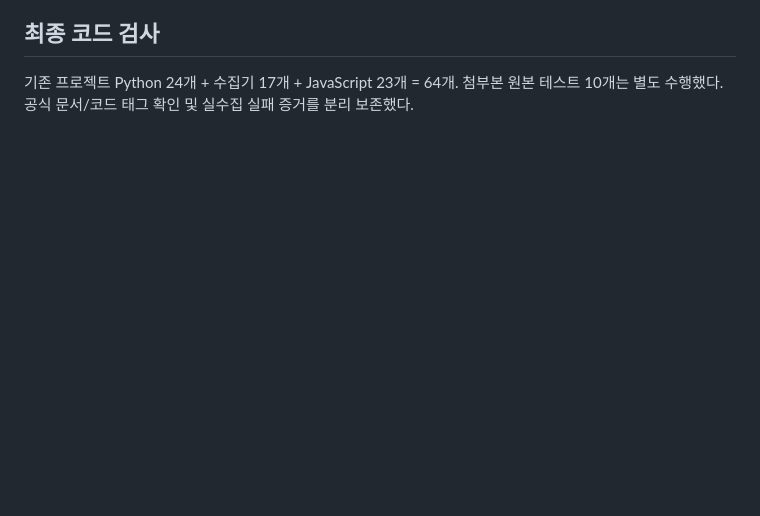
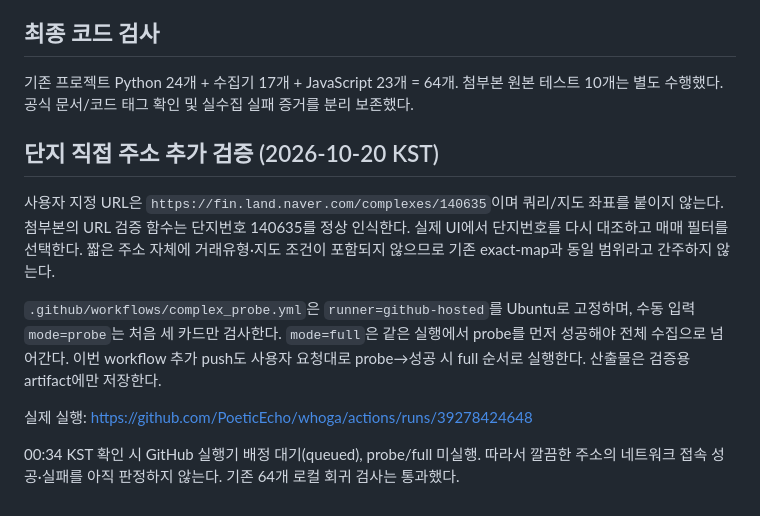
Before and after one commit to PoeticEcho/whoga, a Markdown page: ACTIONS_REVIEW.md, the part around the change. Rendered like a GitHub page; blank space fills up the shorter version.

Commit message:
docs: record clean complex probe configuration and pending runner assignment

```diff
--- a/ACTIONS_REVIEW.md
+++ b/ACTIONS_REVIEW.md
@@ -79,3 +79,14 @@ main 및 기존 운영 데이터는 변경하지 않았다. 새 실험 workflow
 ## 최종 코드 검사
 
 기존 프로젝트 Python 24개 + 수집기 17개 + JavaScript 23개 = 64개. 첨부본 원본 테스트 10개는 별도 수행했다. 공식 문서/코드 태그 확인 및 실수집 실패 증거를 분리 보존했다.
+
+
+## 단지 직접 주소 추가 검증 (2026-10-20 KST)
+
+사용자 지정 URL은 `https://fin.land.naver.com/complexes/140635`이며 쿼리/지도 좌표를 붙이지 않는다. 첨부본의 URL 검증 함수는 단지번호 140635를 정상 인식한다. 실제 UI에서 단지번호를 다시 대조하고 매매 필터를 선택한다. 짧은 주소 자체에 거래유형·지도 조건이 포함되지 않으므로 기존 exact-map과 동일 범위라고 간주하지 않는다.
+
+`.github/workflows/complex_probe.yml`은 `runner=github-hosted`를 Ubuntu로 고정하며, 수동 입력 `mode=probe`는 처음 세 카드만 검사한다. `mode=full`은 같은 실행에서 probe를 먼저 성공해야 전체 수집으로 넘어간다. 이번 workflow 추가 push도 사용자 요청대로 probe→성공 시 full 순서로 실행한다. 산출물은 검증용 artifact에만 저장한다.
+
+실제 실행: https://github.com/PoeticEcho/whoga/actions/runs/39278424648
+
+00:34 KST 확인 시 GitHub 실행기 배정 대기(queued), probe/full 미실행. 따라서 깔끔한 주소의 네트워크 접속 성공·실패를 아직 판정하지 않는다. 기존 64개 로컬 회귀 검사는 통과했다.
```
